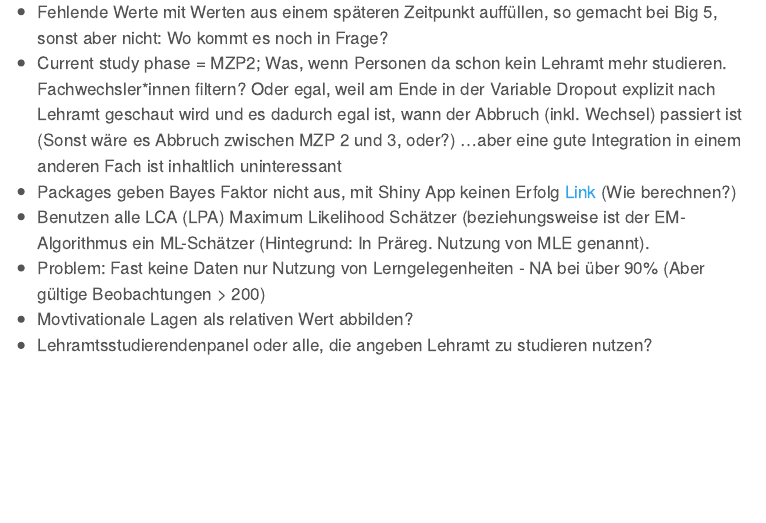
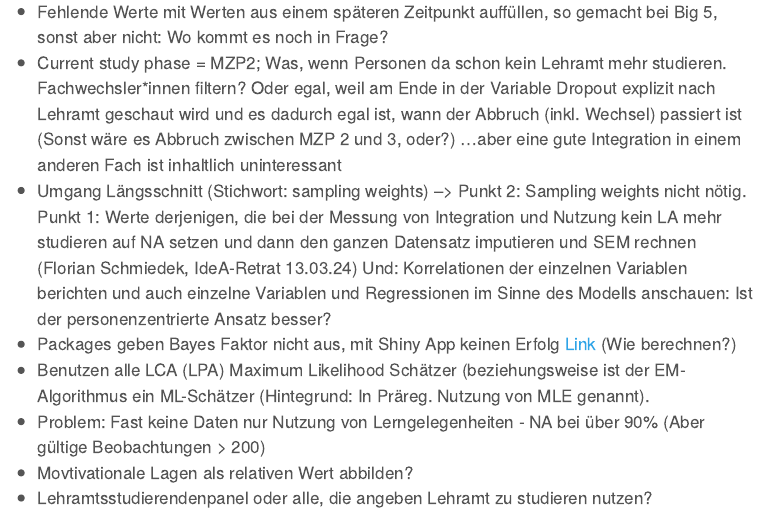
Before and after one commit to simondavi/doomedtofail, a Quarto document (NOTES.qmd): the page in a window 1100 px wide, from 230 px down before the commit and from 210 px down after it, so that both start at the same text. Rendered offline with R 4.5, knitr and Pandoc in place of Quarto, with nearby package versions; menus at the side of the page are left out.

Commit message:
added notes, feedback IDeA retreat

```diff
--- a/NOTES.qmd
+++ b/NOTES.qmd
@@ -27,9 +27,12 @@ editor_options:
 
 # Stichpunkte und Themen(Ideen)speicher
 
+- Fehlende Werte mit Werten aus einem späteren Zeitpunkt auffüllen, so gemacht bei Big 5, sonst aber nicht: Wo kommt es noch in Frage?
+\
+- Current study phase = MZP2; Was, wenn Personen da schon kein Lehramt mehr studieren. Fachwechsler*innen filtern? Oder egal, weil am Ende in der Variable Dropout explizit nach Lehramt geschaut wird und es dadurch egal ist, wann der Abbruch (inkl. Wechsel) passiert ist (Sonst wäre es Abbruch zwischen MZP 2 und 3, oder?) ...aber eine gute Integration in einem anderen Fach ist inhaltlich uninteressant
 - Umgang Längsschnitt (Stichwort: sampling weights)
-- Fehlende Werte mit Werten aus einem späteren Zeitpunkt auffüllen, so gemacht bei Big 5, sonst aber nicht: Wo kommt es noch in Frage?
-- Current study phase = MZP2; Was, wenn Personen da schon kein Lehramt mehr studieren. Fachwechsler*innen filtern? Oder egal, weil am Ende in der Variable Dropout explizit nach Lehramt geschaut wird und es dadurch egal ist, wann der Abbruch (inkl. Wechsel) passiert ist (Sonst wäre es Abbruch zwischen MZP 2 und 3, oder?) ...aber eine gute Integration in einem anderen Fach ist inhaltlich uninteressant
+--> Punkt 2: Sampling weights nicht nötig. Punkt 1: Werte derjenigen, die bei der Messung von Integration und Nutzung kein LA mehr studieren auf NA setzen und dann den ganzen Datensatz imputieren und SEM rechnen (Florian Schmiedek, IdeA-Retrat 13.03.24) Und: Korrelationen der einzelnen Variablen berichten und auch einzelne Variablen und Regressionen im Sinne des Modells anschauen: Ist der personenzentrierte Ansatz besser?
+\
 - Packages geben Bayes Faktor nicht aus, mit Shiny App keinen Erfolg <a href="https://robert-fox.shinyapps.io/BF_cmP_Calculator/"> Link </a> (Wie berechnen?)
 - Benutzen alle LCA (LPA) Maximum Likelihood Schätzer (beziehungsweise ist der EM-Algorithmus ein ML-Schätzer (Hintegrund: In Präreg. Nutzung von MLE genannt).
 - Problem: Fast keine Daten nur Nutzung von Lerngelegenheiten - NA bei über 90% (Aber gültige Beobachtungen > 200)
```
Also changed, not shown: NOTES.html.
